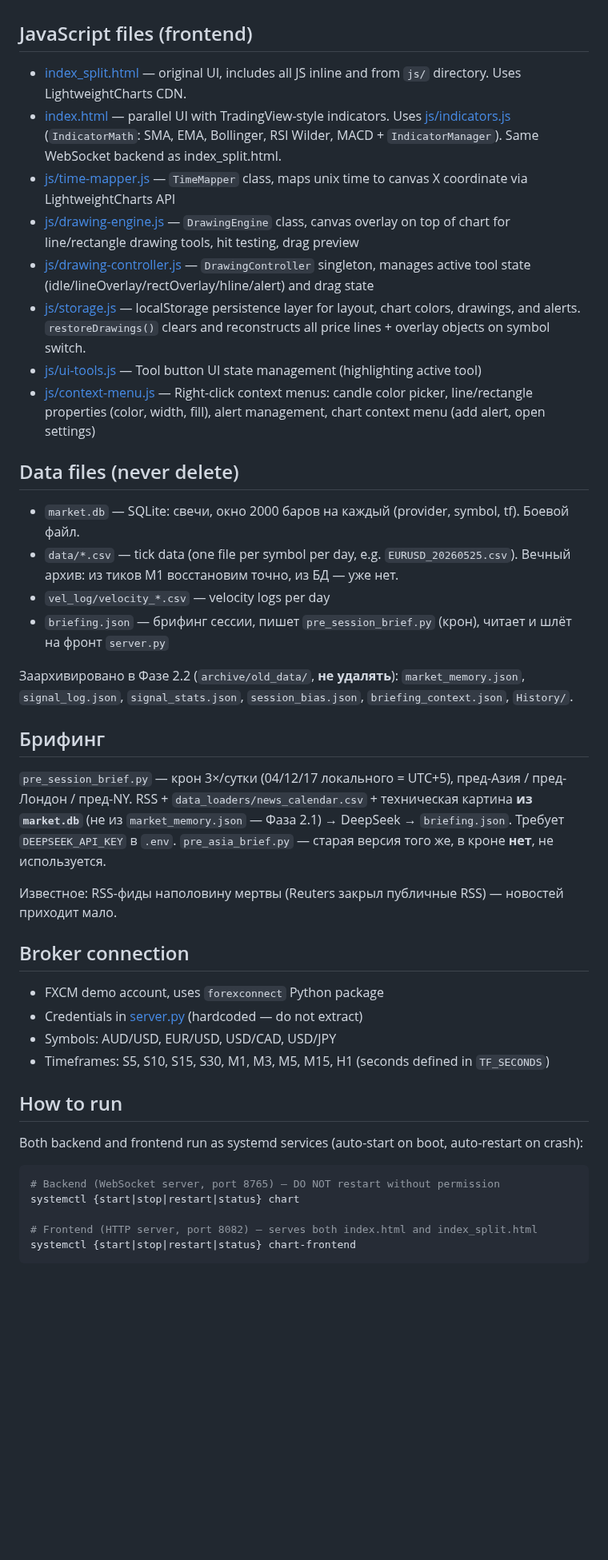
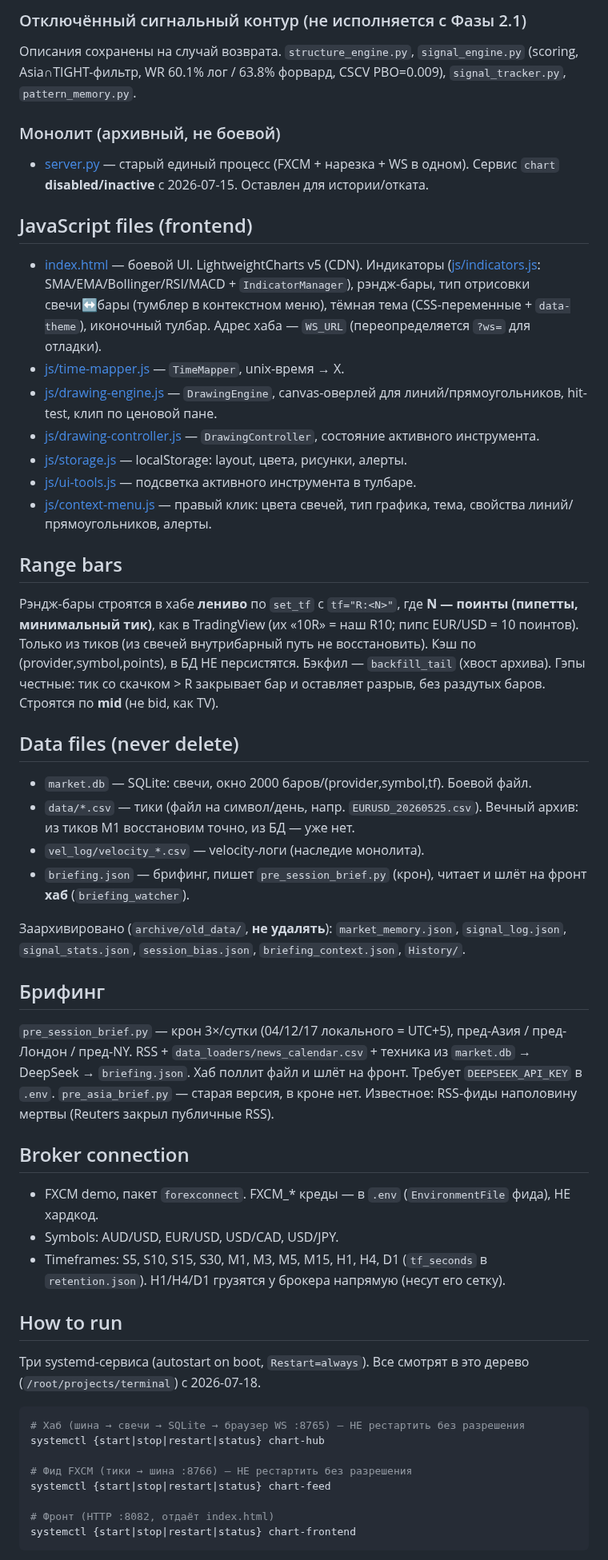
Before and after one commit to i79194047335-afk/My-first-Terminal, a Markdown page: CLAUDE.md, the part around one of its changes. Shown at 80% size. Rendered like a GitHub page; blank space fills up the shorter version.

````diff
--- a/CLAUDE.md
+++ b/CLAUDE.md
@@ -54,51 +76,82 @@ candle slicing → db_writer → WebSocket broadcast.
+### Отключённый сигнальный контур (не исполняется с Фазы 2.1)
+
+Описания сохранены на случай возврата. `structure_engine.py`, `signal_engine.py`
+(scoring, Asia∩TIGHT-фильтр, WR 60.1% лог / 63.8% форвард, CSCV PBO=0.009),
+`signal_tracker.py`, `pattern_memory.py`.
+
+### Монолит (архивный, не боевой)
+
+- [server.py](server.py) — старый единый процесс (FXCM + нарезка + WS в одном).
+  Сервис `chart` **disabled/inactive** с 2026-07-15. Оставлен для истории/отката.
 
 ## JavaScript files (frontend)
 
-- [index_split.html](index_split.html) — original UI, includes all JS inline and from `js/` directory. Uses LightweightCharts CDN.
-- [index.html](index.html) — parallel UI with TradingView-style indicators. Uses [js/indicators.js](js/indicators.js) (`IndicatorMath`: SMA, EMA, Bollinger, RSI Wilder, MACD + `IndicatorManager`). Same WebSocket backend as index_split.html.
-- [js/time-mapper.js](js/time-mapper.js) — `TimeMapper` class, maps unix time to canvas X coordinate via LightweightCharts API
-- [js/drawing-engine.js](js/drawing-engine.js) — `DrawingEngine` class, canvas overlay on top of chart for line/rectangle drawing tools, hit testing, drag preview
-- [js/drawing-controller.js](js/drawing-controller.js) — `DrawingController` singleton, manages active tool state (idle/lineOverlay/rectOverlay/hline/alert) and drag state
-- [js/storage.js](js/storage.js) — localStorage persistence layer for layout, chart colors, drawings, and alerts. `restoreDrawings()` clears and reconstructs all price lines + overlay objects on symbol switch.
-- [js/ui-tools.js](js/ui-tools.js) — Tool button UI state management (highlighting active tool)
-- [js/context-menu.js](js/context-menu.js) — Right-click context menus: candle color picker, line/rectangle properties (color, width, fill), alert management, chart context menu (add alert, open settings)
+- [index.html](index.html) — боевой UI. LightweightCharts v5 (CDN). Индикаторы
+  ([js/indicators.js](js/indicators.js): SMA/EMA/Bollinger/RSI/MACD +
+  `IndicatorManager`), рэндж-бары, тип отрисовки свечи↔бары (тумблер в
+  контекстном меню), тёмная тема (CSS-переменные + `data-theme`), иконочный
+  тулбар. Адрес хаба — `WS_URL` (переопределяется `?ws=` для отладки).
+- [js/time-mapper.js](js/time-mapper.js) — `TimeMapper`, unix-время → X.
+- [js/drawing-engine.js](js/drawing-engine.js) — `DrawingEngine`, canvas-оверлей
+  для линий/прямоугольников, hit-test, клип по ценовой пане.
+- [js/drawing-controller.js](js/drawing-controller.js) — `DrawingController`,
+  состояние активного инструмента.
+- [js/storage.js](js/storage.js) — localStorage: layout, цвета, рисунки, алерты.
+- [js/ui-tools.js](js/ui-tools.js) — подсветка активного инструмента в тулбаре.
+- [js/context-menu.js](js/context-menu.js) — правый клик: цвета свечей, тип
+  графика, тема, свойства линий/прямоугольников, алерты.
+
+## Range bars
+
+Рэндж-бары строятся в хабе **лениво** по `set_tf` с `tf="R:<N>"`, где **N —
+поинты (пипетты, минимальный тик)**, как в TradingView (их «10R» = наш R10;
+пипс EUR/USD = 10 поинтов). Только из тиков (из свечей внутрибарный путь не
+восстановить). Кэш по (provider,symbol,points), в БД НЕ персистятся. Бэкфил —
+`backfill_tail` (хвост архива). Гэпы честные: тик со скачком > R закрывает бар
+и оставляет разрыв, без раздутых баров. Строятся по **mid** (не bid, как TV).
 
 ## Data files (never delete)
 
-- `market.db` — SQLite: свечи, окно 2000 баров на каждый (provider, symbol, tf). Боевой файл.
-- `data/*.csv` — tick data (one file per symbol per day, e.g. `EURUSD_20260525.csv`).
+- `market.db` — SQLite: свечи, окно 2000 баров/(provider,symbol,tf). Боевой файл.
+- `data/*.csv` — тики (файл на символ/день, напр. `EURUSD_20260525.csv`).
   Вечный архив: из тиков M1 восстановим точно, из БД — уже нет.
-- `vel_log/velocity_*.csv` — velocity logs per day
-- `briefing.json` — брифинг сессии, пишет `pre_session_brief.py` (крон), читает и шлёт на фронт `server.py`
+- `vel_log/velocity_*.csv` — velocity-логи (наследие монолита).
+- `briefing.json` — брифинг, пишет `pre_session_brief.py` (крон), читает и шлёт
+  на фронт **хаб** (`briefing_watcher`).
 
-Заархивировано в Фазе 2.2 (`archive/old_data/`, **не удалять**): `market_memory.json`,
-`signal_log.json`, `signal_stats.json`, `session_bias.json`, `briefing_context.json`, `History/`.
+Заархивировано (`archive/old_data/`, **не удалять**): `market_memory.json`,
+`signal_log.json`, `signal_stats.json`, `session_bias.json`,
+`briefing_context.json`, `History/`.
 
 ## Брифинг
 
-`pre_session_brief.py` — крон 3×/сутки (04/12/17 локального = UTC+5), пред-Азия / пред-Лондон / пред-NY.
-RSS + `data_loaders/news_calendar.csv` + техническая картина **из `market.db`** (не из `market_memory.json`
-— Фаза 2.1) → DeepSeek → `briefing.json`. Требует `DEEPSEEK_API_KEY` в `.env`.
-`pre_asia_brief.py` — старая версия того же, в кроне **нет**, не используется.
-
-Известное: RSS-фиды наполовину мертвы (Reuters закрыл публичные RSS) — новостей приходит мало.
+`pre_session_brief.py` — крон 3×/сутки (04/12/17 локального = UTC+5), пред-Азия /
+пред-Лондон / пред-NY. RSS + `data_loaders/news_calendar.csv` + техника из
+`market.db` → DeepSeek → `briefing.json`. Хаб поллит файл и шлёт на фронт.
+Требует `DEEPSEEK_API_KEY` в `.env`. `pre_asia_brief.py` — старая версия, в кроне
+нет. Известное: RSS-фиды наполовину мертвы (Reuters закрыл публичные RSS).
 
 ## Broker connection
 
-- FXCM demo account, uses `forexconnect` Python package
-- Credentials in [server.py](server.py#L21-L24) (hardcoded — do not extract)
-- Symbols: AUD/USD, EUR/USD, USD/CAD, USD/JPY
-- Timeframes: S5, S10, S15, S30, M1, M3, M5, M15, H1 (seconds defined in `TF_SECONDS`)
+- FXCM demo, пакет `forexconnect`. FXCM_* креды — в `.env`
+  (`EnvironmentFile` фида), НЕ хардкод.
+- Symbols: AUD/USD, EUR/USD, USD/CAD, USD/JPY.
+- Timeframes: S5, S10, S15, S30, M1, M3, M5, M15, H1, H4, D1 (`tf_seconds` в
+  `retention.json`). H1/H4/D1 грузятся у брокера напрямую (несут его сетку).
 
 ## How to run
 
-Both backend and frontend run as systemd services (auto-start on boot, auto-restart on crash):
+Три systemd-сервиса (autostart on boot, `Restart=always`). Все смотрят в это
+дерево (`/root/projects/terminal`) с 2026-07-18.
 
 ```bash
-# Backend (WebSocket server, port 8765) — DO NOT restart without permission
-systemctl {start|stop|restart|status} chart
+# Хаб (шина → свечи → SQLite → браузер WS :8765) — НЕ рестартить без разрешения
+systemctl {start|stop|restart|status} chart-hub
 
-# Frontend (HTTP server, port 8082) — serves both index.html and index_split.html
+# Фид FXCM (тики → шина :8766) — НЕ рестартить без разрешения
+systemctl {start|stop|restart|status} chart-feed
+
+# Фронт (HTTP :8082, отдаёт index.html)
 systemctl {start|stop|restart|status} chart-frontend
 ```
 
````
Also changed, not shown: other parts of CLAUDE.md (+83 -67 lines).
